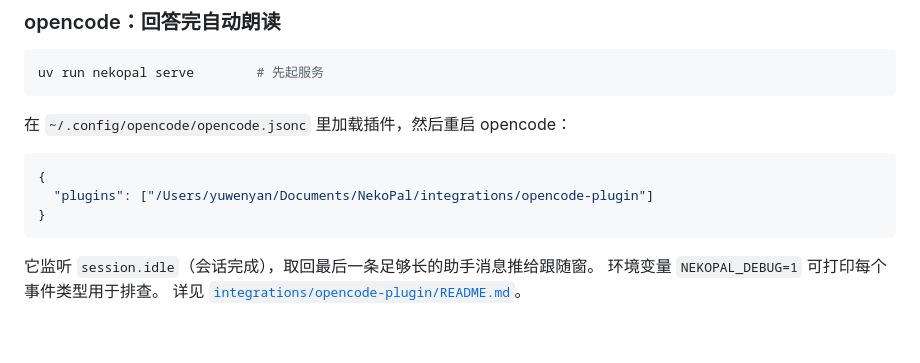
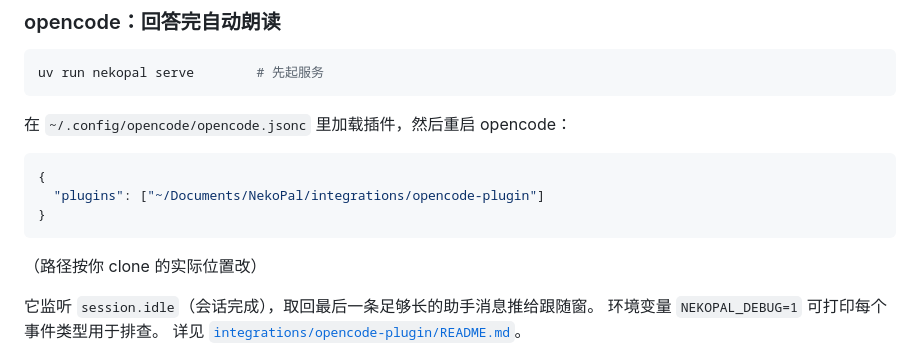
Before and after one commit to Y15BeTa/NekoPal, a Markdown page: README.md, the part around the change. Rendered like a GitHub page; blank space fills up the shorter version.

Commit message:
docs: 去掉插件配置示例里硬编码的本机路径（换成 ~ 形式），配合公开仓库

````diff
--- a/README.md
+++ b/README.md
@@ -171,9 +171,10 @@ uv run nekopal serve        # 先起服务
 
 ```jsonc
 {
-  "plugins": ["/Users/yuwenyan/Documents/NekoPal/integrations/opencode-plugin"]
+  "plugins": ["~/Documents/NekoPal/integrations/opencode-plugin"]
 }
 ```
+（路径按你 clone 的实际位置改）
 
 它监听 `session.idle`（会话完成），取回最后一条足够长的助手消息推给跟随窗。
 环境变量 `NEKOPAL_DEBUG=1` 可打印每个事件类型用于排查。
````
Also changed, not shown: integrations/opencode-plugin/README.md (+1 -1 lines).
